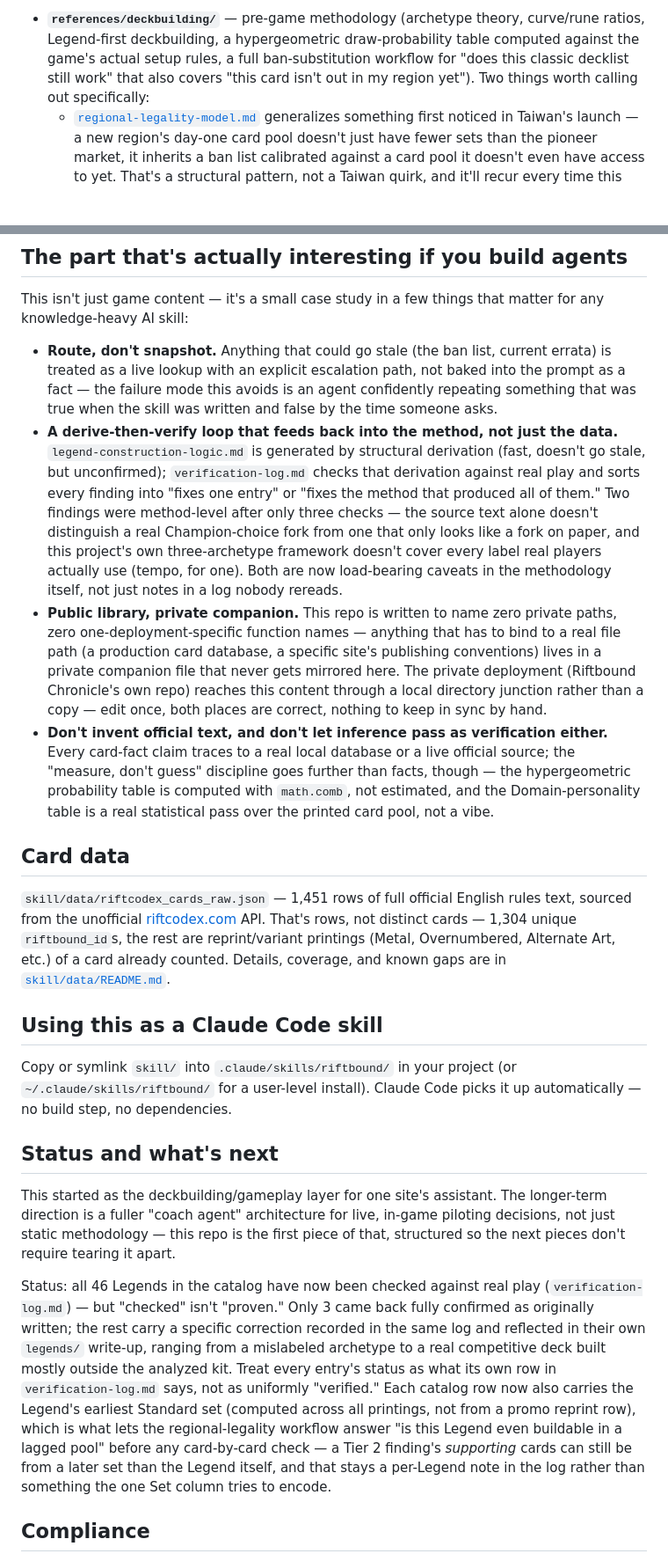
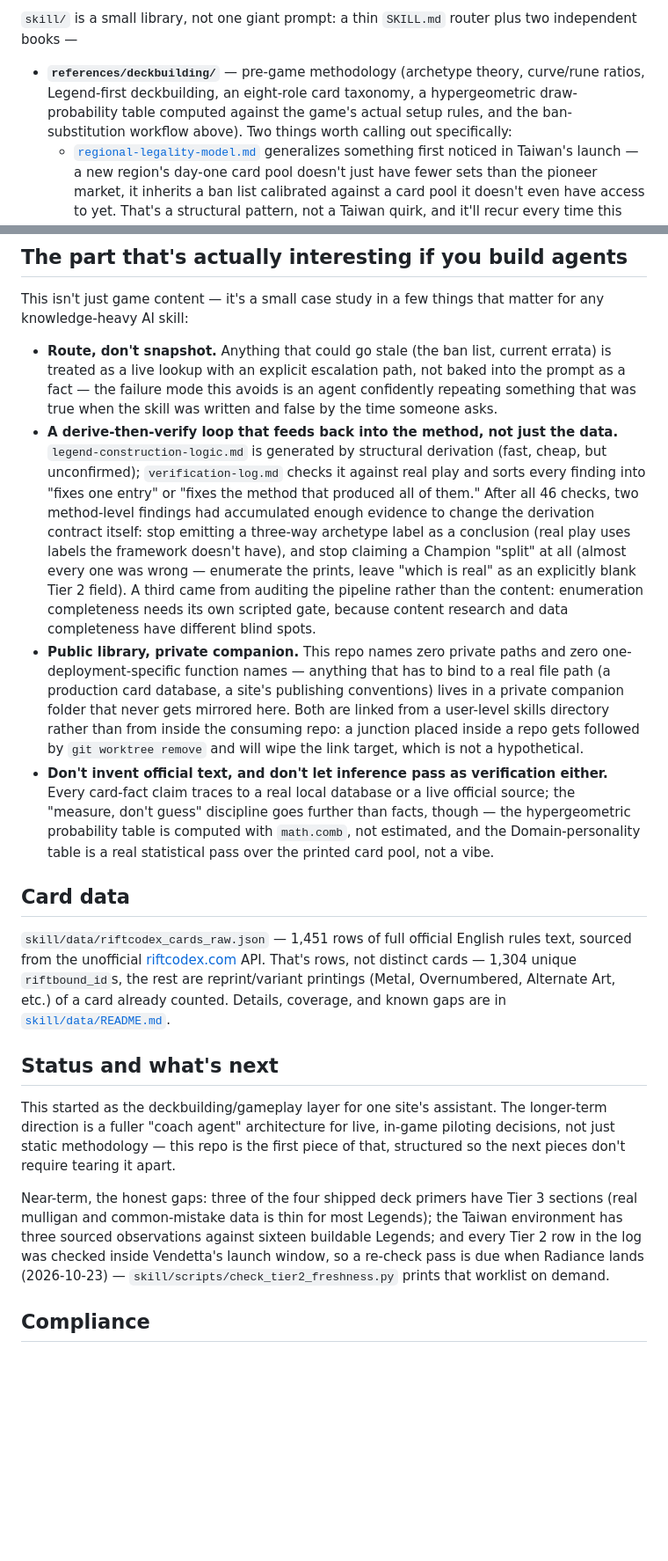
Before and after one commit to Zaious/riftbound-chronicle, a Markdown page: README.md, 2 parts joined by grey strips. Shown at 88% size. Drawn GitHub-style; blank space fills up the shorter version.

```diff
--- a/README.md
+++ b/README.md
@@ -18,3 +40,5 @@ Everything the skill needs *to operate* lives inside `skill/` itself — data an
 
-- **`references/deckbuilding/`** — pre-game methodology (archetype theory, curve/rune ratios, Legend-first deckbuilding, a hypergeometric draw-probability table computed against the game's actual setup rules, a full ban-substitution workflow for "does this classic decklist still work" that also covers "this card isn't out in my region yet"). Two things worth calling out specifically:
+`skill/` is a small library, not one giant prompt: a thin `SKILL.md` router plus two independent books —
+
+- **`references/deckbuilding/`** — pre-game methodology (archetype theory, curve/rune ratios, Legend-first deckbuilding, an eight-role card taxonomy, a hypergeometric draw-probability table computed against the game's actual setup rules, and the ban-substitution workflow above). Two things worth calling out specifically:
   - [`regional-legality-model.md`](skill/references/deckbuilding/references/regional-legality-model.md) generalizes something first noticed in Taiwan's launch — a new region's day-one card pool doesn't just have fewer sets than the pioneer market, it inherits a ban list calibrated against a card pool it doesn't even have access to yet. That's a structural pattern, not a Taiwan quirk, and it'll recur every time this game (or most any live-service TCG) enters a new market.
@@ -26,23 +50,19 @@ Everything the skill needs *to operate* lives inside `skill/` itself — data an
 This isn't just game content — it's a small case study in a few things that matter for any knowledge-heavy AI skill:
 
 - **Route, don't snapshot.** Anything that could go stale (the ban list, current errata) is treated as a live lookup with an explicit escalation path, not baked into the prompt as a fact — the failure mode this avoids is an agent confidently repeating something that was true when the skill was written and false by the time someone asks.
-- **A derive-then-verify loop that feeds back into the method, not just the data.** `legend-construction-logic.md` is generated by structural derivation (fast, doesn't go stale, but unconfirmed); `verification-log.md` checks that derivation against real play and sorts every finding into "fixes one entry" or "fixes the method that produced all of them." Two findings were method-level after only three checks — the source text alone doesn't distinguish a real Champion-choice fork from one that only looks like a fork on paper, and this project's own three-archetype framework doesn't cover every label real players actually use (tempo, for one). Both are now load-bearing caveats in the methodology itself, not just notes in a log nobody rereads.
-- **Public library, private companion.** This repo is written to name zero private paths, zero one-deployment-specific function names — anything that has to bind to a real file path (a production card database, a specific site's publishing conventions) lives in a private companion file that never gets mirrored here. The private deployment (Riftbound Chronicle's own repo) reaches this content through a local directory junction rather than a copy — edit once, both places are correct, nothing to keep in sync by hand.
+- **A derive-then-verify loop that feeds back into the method, not just the data.** `legend-construction-logic.md` is generated by structural derivation (fast, cheap, but unconfirmed); `verification-log.md` checks it against real play and sorts every finding into "fixes one entry" or "fixes the method that produced all of them." After all 46 checks, two method-level findings had accumulated enough evidence to change the derivation contract itself: stop emitting a three-way archetype label as a conclusion (real play uses labels the framework doesn't have), and stop claiming a Champion "split" at all (almost every one was wrong — enumerate the prints, leave "which is real" as an explicitly blank Tier 2 field). A third came from auditing the pipeline rather than the content: enumeration completeness needs its own scripted gate, because content research and data completeness have different blind spots.
+- **Public library, private companion.** This repo names zero private paths and zero one-deployment-specific function names — anything that has to bind to a real file path (a production card database, a site's publishing conventions) lives in a private companion folder that never gets mirrored here. Both are linked from a user-level skills directory rather than from inside the consuming repo: a junction placed inside a repo gets followed by `git worktree remove` and will wipe the link target, which is not a hypothetical.
 - **Don't invent official text, and don't let inference pass as verification either.** Every card-fact claim traces to a real local database or a live official source; the "measure, don't guess" discipline goes further than facts, though — the hypergeometric probability table is computed with `math.comb`, not estimated, and the Domain-personality table is a real statistical pass over the printed card pool, not a vibe.
 
 ## Card data
 
 `skill/data/riftcodex_cards_raw.json` — 1,451 rows of full official English rules text, sourced from the unofficial [riftcodex.com](https://riftcodex.com) API. That's rows, not distinct cards — 1,304 unique `riftbound_id`s, the rest are reprint/variant printings (Metal, Overnumbered, Alternate Art, etc.) of a card already counted. Details, coverage, and known gaps are in [`skill/data/README.md`](skill/data/README.md).
 
-## Using this as a Claude Code skill
-
-Copy or symlink `skill/` into `.claude/skills/riftbound/` in your project (or `~/.claude/skills/riftbound/` for a user-level install). Claude Code picks it up automatically — no build step, no dependencies.
-
 ## Status and what's next
 
 This started as the deckbuilding/gameplay layer for one site's assistant. The longer-term direction is a fuller "coach agent" architecture for live, in-game piloting decisions, not just static methodology — this repo is the first piece of that, structured so the next pieces don't require tearing it apart.
 
-Status: all 46 Legends in the catalog have now been checked against real play (`verification-log.md`) — but "checked" isn't "proven." Only 3 came back fully confirmed as originally written; the rest carry a specific correction recorded in the same log and reflected in their own `legends/` write-up, ranging from a mislabeled archetype to a real competitive deck built mostly outside the analyzed kit. Treat every entry's status as what its own row in `verification-log.md` says, not as uniformly "verified." Each catalog row now also carries the Legend's earliest Standard set (computed across all printings, not from a promo reprint row), which is what lets the regional-legality workflow answer "is this Legend even buildable in a lagged pool" before any card-by-card check — a Tier 2 finding's *supporting* cards can still be from a later set than the Legend itself, and that stays a per-Legend note in the log rather than something the one Set column tries to encode.
+Near-term, the honest gaps: three of the four shipped deck primers have Tier 3 sections (real mulligan and common-mistake data is thin for most Legends); the Taiwan environment has three sourced observations against sixteen buildable Legends; and every Tier 2 row in the log was checked inside Vendetta's launch window, so a re-check pass is due when Radiance lands (2026-10-23) — `skill/scripts/check_tier2_freshness.py` prints that worklist on demand.
 
 ## Compliance
 
```
Also changed, not shown: other parts of README.md (+28 -6 lines).
